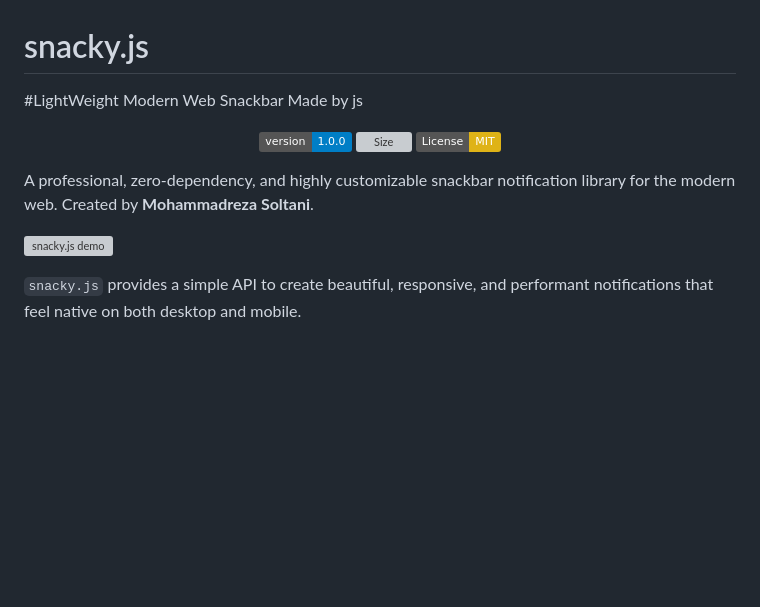
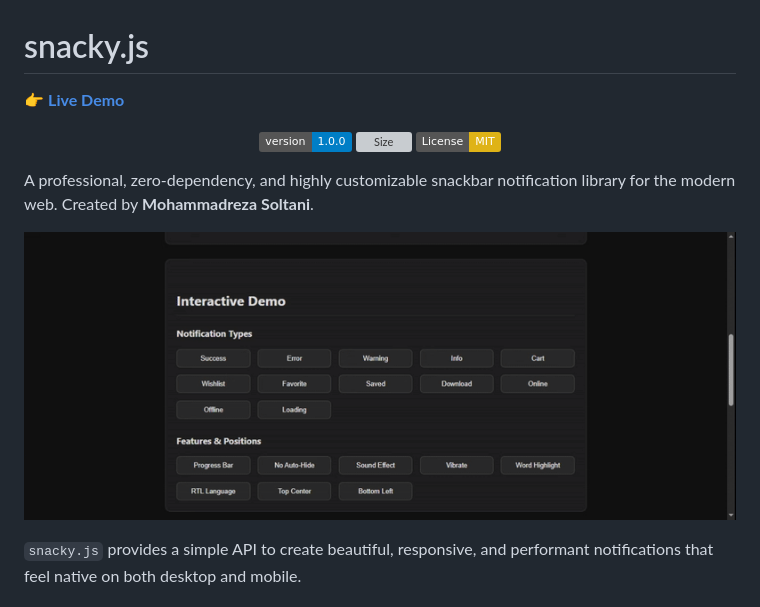
Before and after one commit to rezasoltani1378/Snacky.js, a Markdown page: README.md, the part around the change. Drawn GitHub-style; badges without logos; blank space fills up the shorter version; grey boxes are pictures that could not be loaded.

```diff
--- a/README.md
+++ b/README.md
@@ -1,5 +1,5 @@
 # snacky.js
-#LightWeight Modern Web Snackbar Made by js
+👉 [**Live Demo**](https://rezasoltani1378.github.io/Snacky.js/index.html)
 
 
 
@@ -14,7 +14,7 @@
 
 A professional, zero-dependency, and highly customizable snackbar notification library for the modern web. Created by **Mohammadreza Soltani**.
 
-![snacky.js demo](https://github.com/rezasoltani1378/Snacky.js/raw/refs/heads/main/demo.webm)
+![snacky.js demo](https://github.com/rezasoltani1378/Snacky.js/blob/main/ezgif-7e23db2d6d308f5c.gif)
 
 `snacky.js` provides a simple API to create beautiful, responsive, and performant notifications that feel native on both desktop and mobile.
 
```
